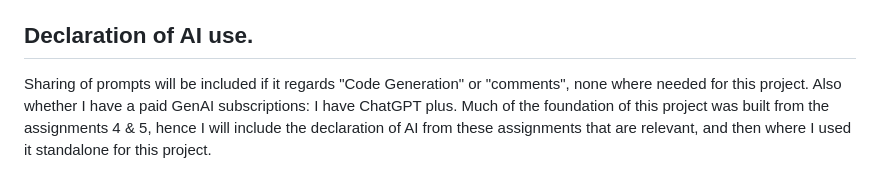
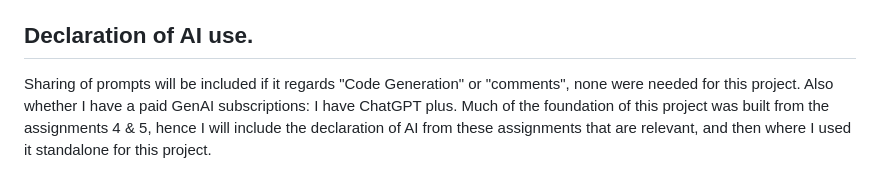
Before and after one commit to UofM-PHYS30762/project-3-a-particle-detector-JungleMan796, a Markdown page: README.md, the part around the change. GitHub-like rendering.

Commit message:
Readme AI dec grammar

````diff
--- a/README.md
+++ b/README.md
@@ -20,7 +20,7 @@ Modification and additions to the classes can be applied simply due them being m
 - Could add energy thresholds to whether ```MuonChamber``` objects can detect a ```Muon```, this would be done by modifying the member function ```interacts_with_muon_chamber```.
 
 ## Declaration of AI use.
-Sharing of prompts will be included if it regards "Code Generation" or "comments", none where needed for this project.
+Sharing of prompts will be included if it regards "Code Generation" or "comments", none were needed for this project.
 Also whether I have a paid GenAI subscriptions: I have ChatGPT plus.
 Much of the foundation of this project was built from the assignments 4 & 5, hence I will include the declaration of AI from these assignments that are relevant, and then where I used it standalone for this project.
 ### Assignment 4
````
